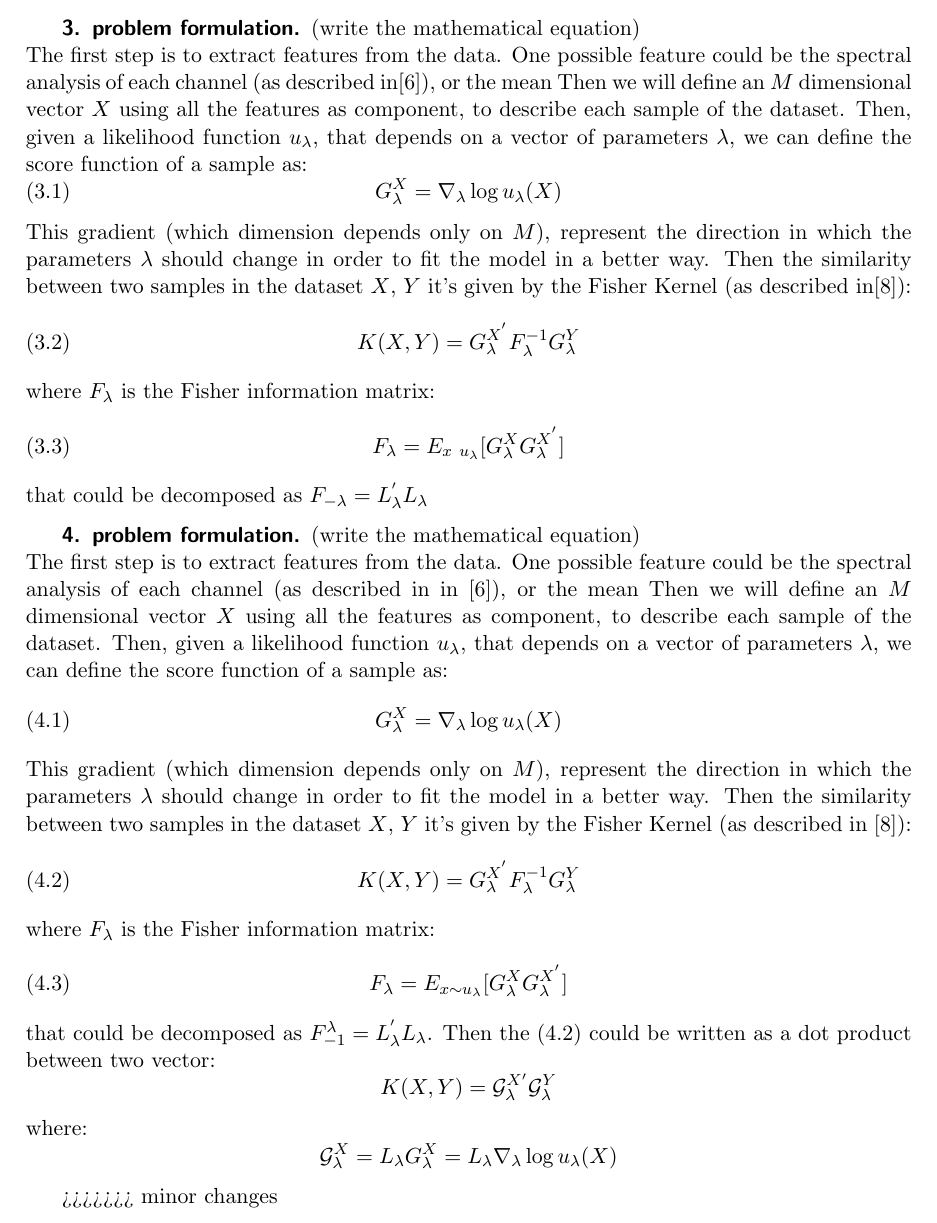
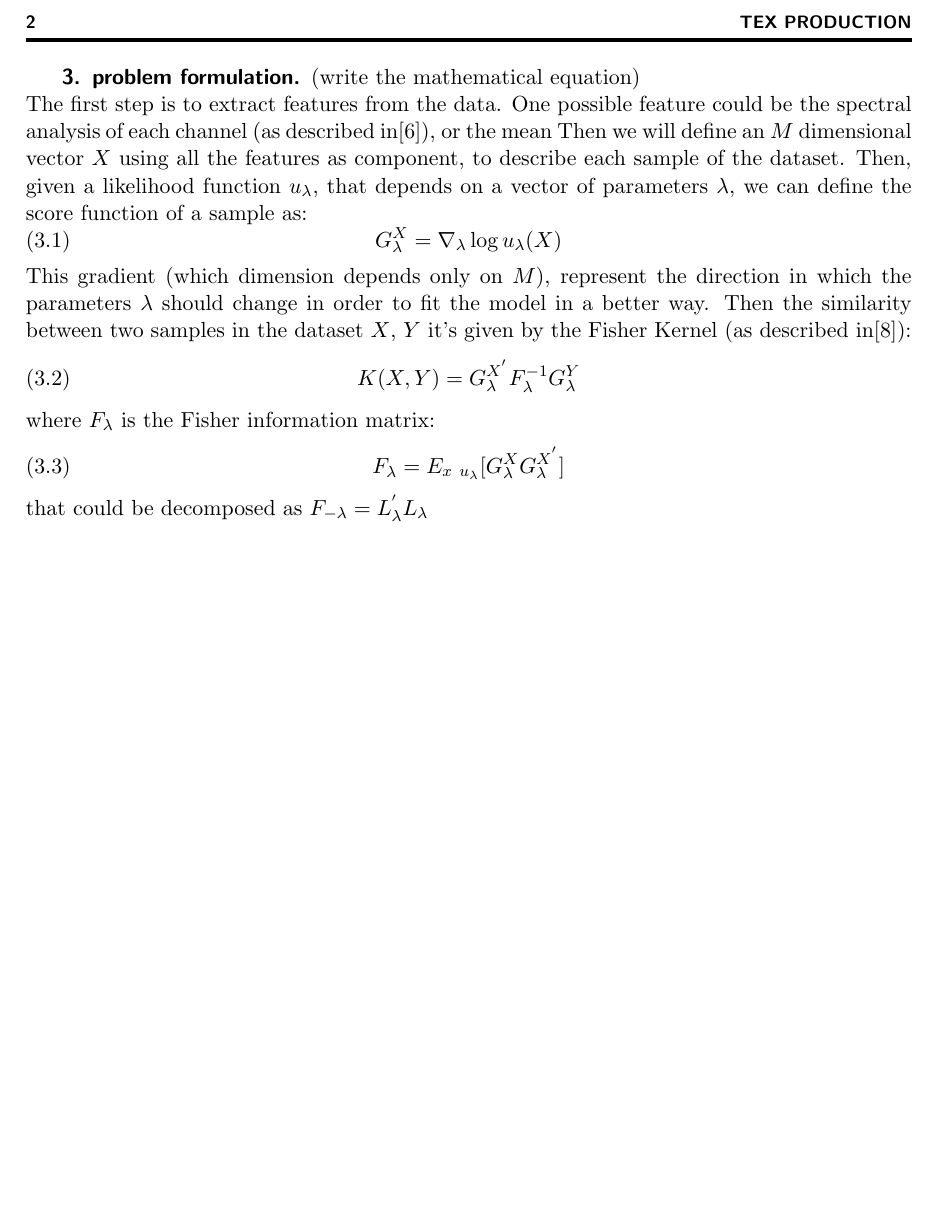
Before and after one commit to mc3784/Computational-Machine-Learning-, a LaTeX paper (ProjectProposal/ProjectProposal.tex): part of page 2 of 4 before the commit and part of page 2 of 3 after it, cut at the place of the change, the shorter picture padded with empty space. Compiled offline with pdfLaTeX.

Commit message:
minor typo changes

```diff
--- a/ProjectProposal/ProjectProposal.tex
+++ b/ProjectProposal/ProjectProposal.tex
@@ -62,37 +62,6 @@ to this document may be directed to that email address.}}
   that could be decomposed as $F_{-\lambda}=L_\lambda^{'}L_\lambda$
 
 
-%Since the columns span multiple subjects and series, you should submit calibrated probabilities that fall on the same scale.
-\section{problem formulation}
-(write the mathematical equation)\\
-The first step is to extract features from the data. One possible feature could be the spectral analysis of each channel (as described in in \cite{features1}), or the mean  Then we will define an $M$ dimensional vector $X$ using all the features as component, to describe each sample of the dataset. Then, given a likelihood function $u_\lambda$, that depends on  a vector of parameters $\lambda$, we can define the score function of a sample as:
-\begin{equation}\label{Glambda}
-G_\lambda^X=\nabla_{\lambda }\log u_\lambda(X)
-\end{equation}
-This gradient (which dimension depends only on $M$), represent the direction in which the parameters $\lambda$ should change in order to fit the model in a better way.
-Then the similarity between two samples in the dataset $X$, $Y$ it's given by the Fisher Kernel (as described in \cite{fisher}):
-\begin{equation}\label{fisherKernel}
-K(X,Y)=G_\lambda^{X^{'}}F_\lambda^{-1} G_\lambda^Y
-\end{equation}
-where $F_\lambda$ is the Fisher information matrix:
-\begin{equation}
-F_\lambda=E_{x\sim u_\lambda}[ G_\lambda^XG_\lambda^{X^{'}}]
-\end{equation}
-that could be decomposed as $F_{-1}^\lambda=L_\lambda^{'}L_\lambda$. Then the (\ref{fisherKernel}) could be written as a dot product between two vector:
-$$
-K(X,Y)=\mathcal{G}_\lambda^{X'}\mathcal{G}_\lambda^{Y}
-$$
-where:
-$$
-\mathcal{G}_\lambda^{X}=L_\lambda G_\lambda^X=L_\lambda \nabla_{\lambda }\log u_\lambda(X)
-$$
-
->>>>>>> minor changes
-
-
-
-
-
   \section{algorithm}
   (the one(s) used in the reference papers)
 
```
Also changed, not shown: 4 other files.
